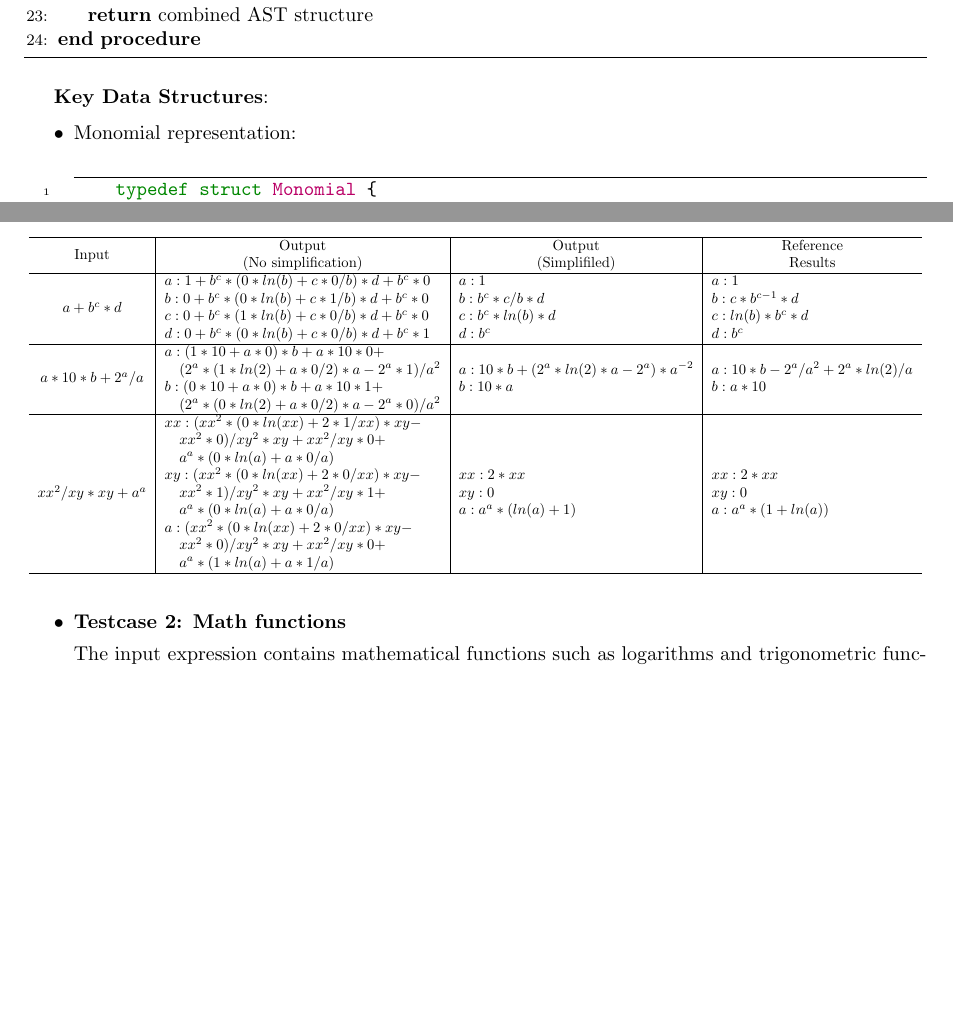
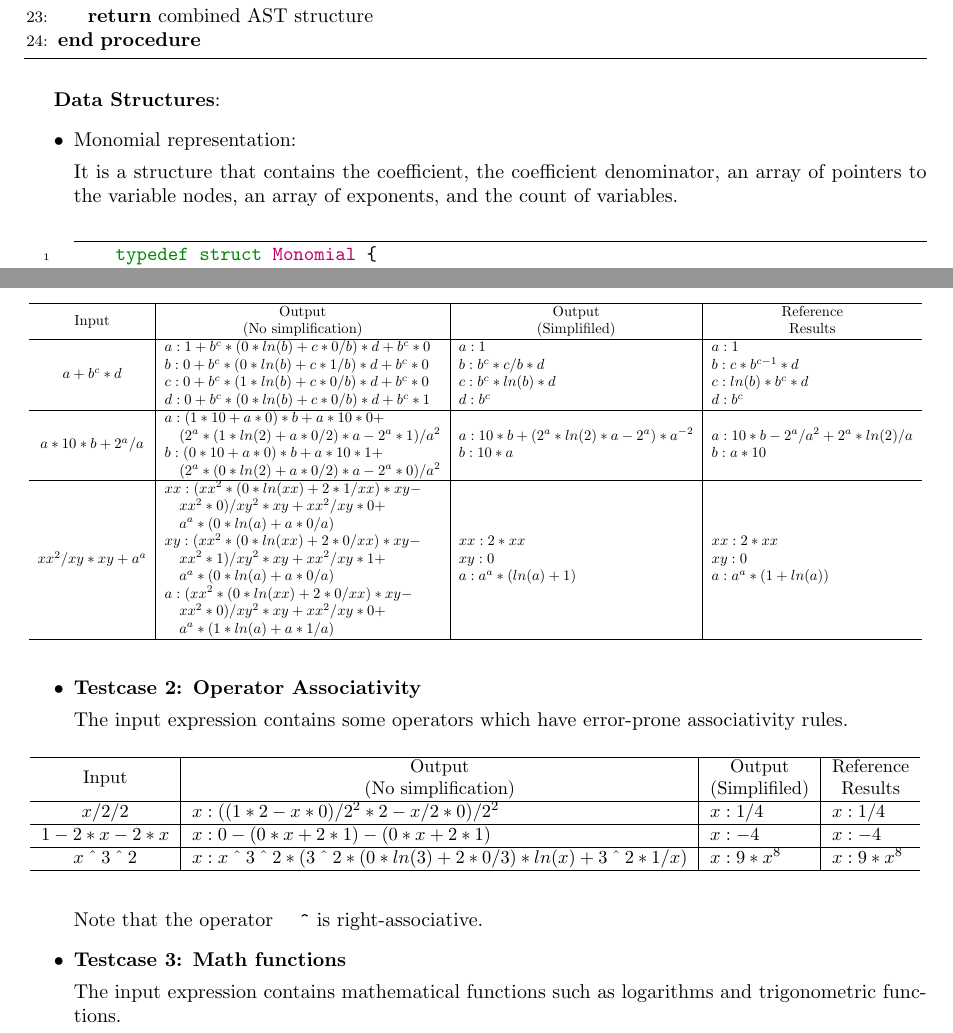
Before and after one commit to eWloYW8/ZJU-FDS25-Project2, a LaTeX thesis (document/Hard Autograd for Algebraic Expressions.tex): two parts of pages 9 and 11 of 50 before the commit and two parts of pages 9 and 11 of 51 after it, joined at a grey line, cut so that both start at the same text, the shorter picture padded with empty space. Compiled offline with pdfLaTeX.

Commit message:
Add simplification rules

```diff
--- a/document/Hard Autograd for Algebraic Expressions.tex
+++ b/document/Hard Autograd for Algebraic Expressions.tex
@@ -453,9 +453,11 @@ The monomial simplification process converts complex expressions into a normaliz
 \end{algorithmic}
 \end{algorithm}
 
-\textbf{Key Data Structures}:
+\textbf{Data Structures}:
 \begin{itemize}
     \item Monomial representation:
+
+    It is a structure that contains the coefficient, the coefficient denominator, an array of pointers to the variable nodes, an array of exponents, and the count of variables.
     \begin{minted}{c}
     typedef struct Monomial {
         long long coefficient;
@@ -556,7 +559,57 @@ The code is shown in code/differentiate\_simplified.c.
         }
     \end{table}
 
-    \item \textbf{Testcase 2: Math functions}
+    \item \textbf{Testcase 2: Operator Associativity}
+
+    The input expression contains some operators which have error-prone
+    associativity rules.
+    \begin{table}[H]
+        \centering
+        \resizebox{1\columnwidth}{!}{
+        \begin{tabular}{c|c|c|c} \hline
+            Input & \makecell[c]{Output\\(No simplification)} & \makecell[c]{Output\\(Simplifiled)}&  \makecell[c]{Reference\\Results}\\ \hline
+
+            $x/2/2$&
+            \makecell[l]{
+                $x: ((1*2-x*0)/2^2*2-x/2*0)/2^2$
+            }&
+            \makecell[l]{
+                $x: 1/4$
+            }&
+            \makecell[l]{
+                $x: 1/4$
+            }
+            \\ \hline
+
+            \makecell[c]{$1-2*x-2*x$}&
+            \makecell[l]{
+                $x: 0-(0*x+2*1)-(0*x+2*1)$
+            }&
+            \makecell[l]{
+                $x: -4$
+            }&
+            \makecell[l]{
+                $x: -4$
+            }
+            \\ \hline
+
+            \makecell[c]{$x\mathbin{\char`\^}3\mathbin{\char`\^}2$}&
+            \makecell[l]{
+                $x: x\mathbin{\char`\^}3\mathbin{\char`\^}2*(3\mathbin{\char`\^}2*(0*ln(3)+2*0/3)*ln(x)+3\mathbin{\char`\^}2*1/x)$
+            }&
+            \makecell[l]{
+                $x: 9*x^8$
+            }&
+            \makecell[l]{
+                $x: 9*x^8$
+            }
+            \\ \hline
+        \end{tabular}
+        }
+    \end{table}
+    Note that the operator \quad \texttt{\^} is right-associative.
+
+    \item \textbf{Testcase 3: Math functions}
 
     The input expression contains mathematical functions such as logarithms and trigonometric functions.
     \begin{table}[H]
```
Also changed, not shown: code/simplificator/one_layer.c (+44 -0 lines), document/Hard Autograd for Algebraic Expressions.tex (8 more changed lines).
